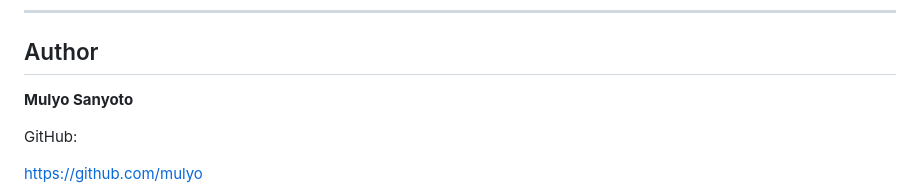
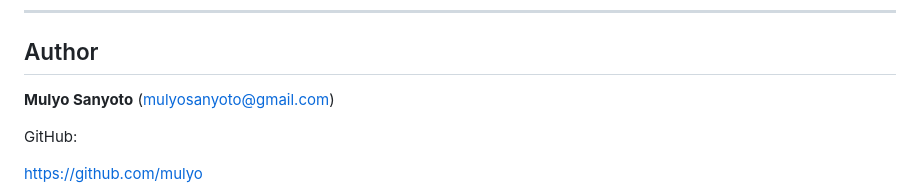
Before and after one commit to mulyo/dht11Emu, a Markdown page: arduino/README.md, the part around the change. GitHub-like rendering.

Commit message:
Update author contact information in README

```diff
--- a/arduino/README.md
+++ b/arduino/README.md
@@ -459,7 +459,7 @@ Tambahkan file `LICENSE` ke repository jika proyek akan didistribusikan sebagai
 
 ## Author
 
-**Mulyo Sanyoto**
+**Mulyo Sanyoto** (mulyosanyoto@gmail.com)
 
 GitHub:
 
```
